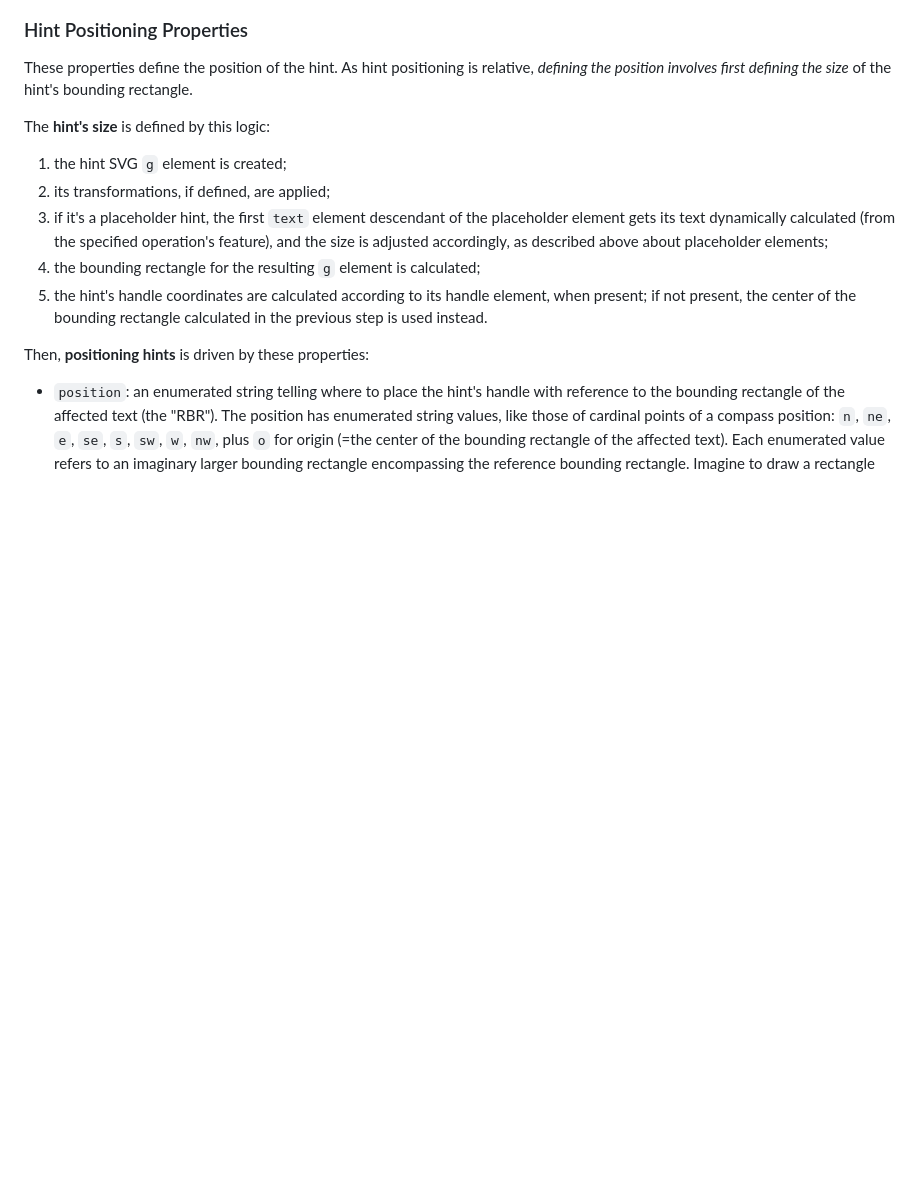
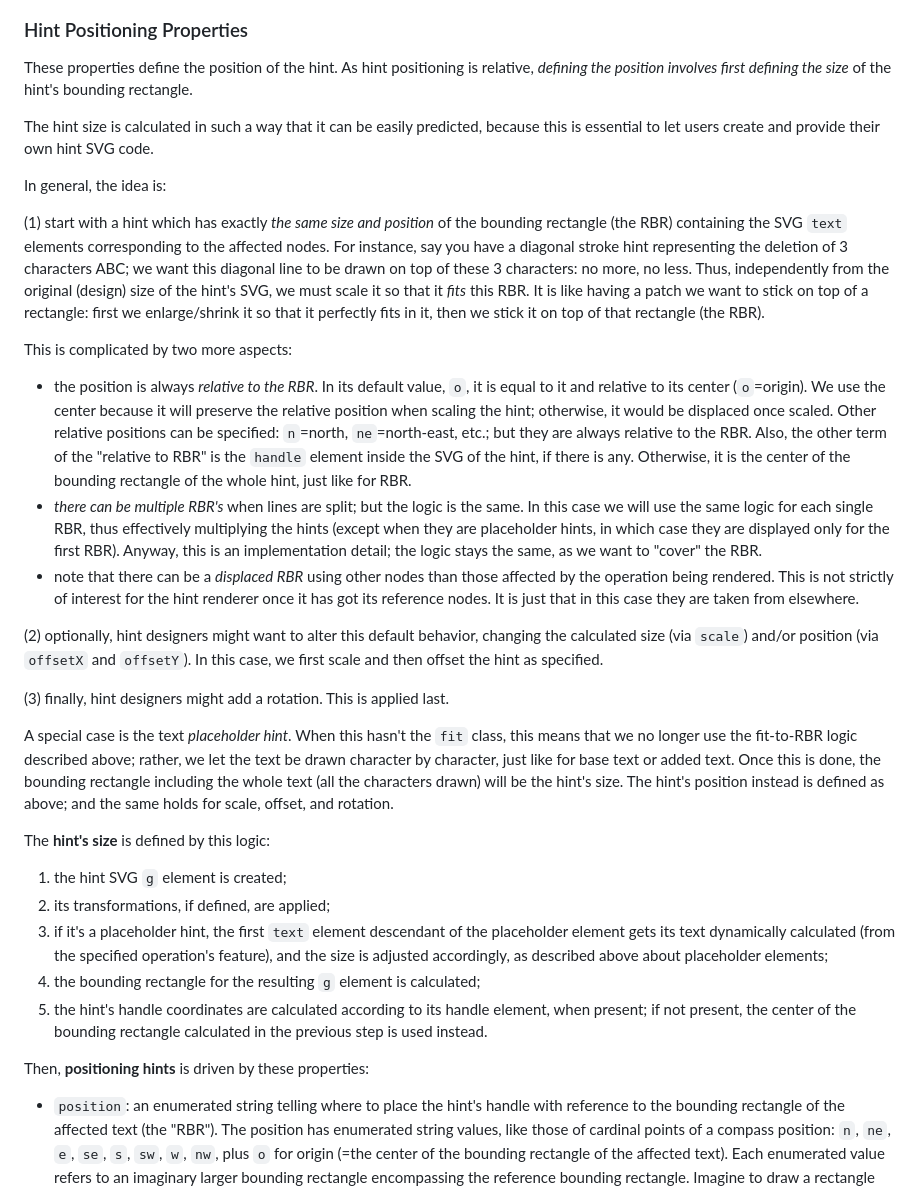
Before and after one commit to vedph/gve-snapshot-rendition, a Markdown page: docs/rendition.md, the part around the change. Drawn GitHub-style; blank space fills up the shorter version.

```diff
--- a/docs/rendition.md
+++ b/docs/rendition.md
@@ -276,6 +276,24 @@ The hint transformation properties are:
 ### Hint Positioning Properties
 
 These properties define the position of the hint. As hint positioning is relative, _defining the position involves first defining the size_ of the hint's bounding rectangle.
+
+The hint size is calculated in such a way that it can be easily predicted, because this is essential to let users create and provide their own hint SVG code.
+
+In general, the idea is:
+
+(1) start with a hint which has exactly _the same size and position_ of the bounding rectangle (the RBR) containing the SVG `text` elements corresponding to the affected nodes. For instance, say you have a diagonal stroke hint representing the deletion of 3 characters ABC; we want this diagonal line to be drawn on top of these 3 characters: no more, no less. Thus, independently from the original (design) size of the hint's SVG, we must scale it so that it _fits_ this RBR. It is like having a patch we want to stick on top of a rectangle: first we enlarge/shrink it so that it perfectly fits in it, then we stick it on top of that rectangle (the RBR).
+
+This is complicated by two more aspects:
+
+- the position is always _relative to the RBR_. In its default value, `o`, it is equal to it and relative to its center (`o`=origin). We use the center because it will preserve the relative position when scaling the hint; otherwise, it would be displaced once scaled. Other relative positions can be specified: `n`=north, `ne`=north-east, etc.; but they are always relative to the RBR. Also, the other term of the "relative to RBR" is the `handle` element inside the SVG of the hint, if there is any. Otherwise, it is the center of the bounding rectangle of the whole hint, just like for RBR.
+- _there can be multiple RBR's_ when lines are split; but the logic is the same. In this case we will use the same logic for each single RBR, thus effectively multiplying the hints (except when they are placeholder hints, in which case they are displayed only for the first RBR). Anyway, this is an implementation detail; the logic stays the same, as we want to "cover" the RBR.
+- note that there can be a _displaced RBR_ using other nodes than those affected by the operation being rendered. This is not strictly of interest for the hint renderer once it has got its reference nodes. It is just that in this case they are taken from elsewhere.
+
+(2) optionally, hint designers might want to alter this default behavior, changing the calculated size (via `scale`) and/or position (via `offsetX` and `offsetY`). In this case, we first scale and then offset the hint as specified.
+
+(3) finally, hint designers might add a rotation. This is applied last.
+
+A special case is the text _placeholder hint_. When this hasn't the `fit` class, this means that we no longer use the fit-to-RBR logic described above; rather, we let the text be drawn character by character, just like for base text or added text. Once this is done, the bounding rectangle including the whole text (all the characters drawn) will be the hint's size. The hint's position instead is defined as above; and the same holds for scale, offset, and rotation.
 
 The **hint's size** is defined by this logic:
 
```
